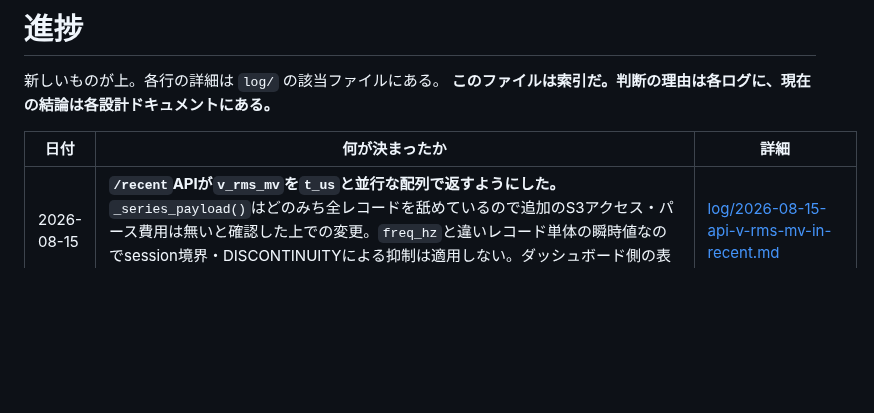
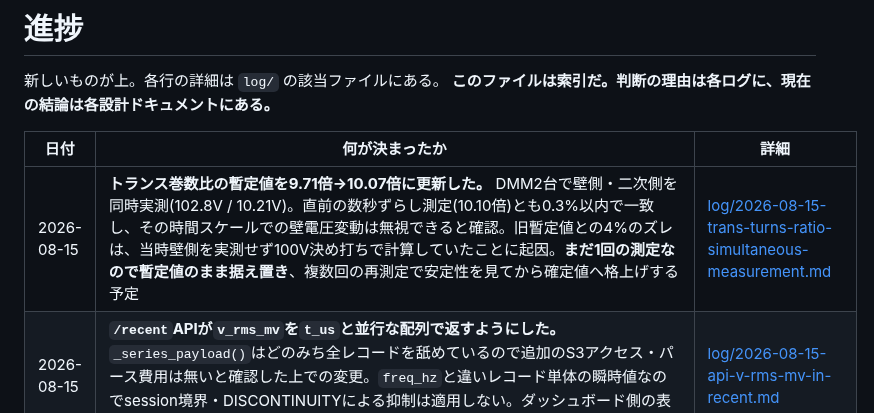
Before and after one commit to nna774/Electabuzz, a Markdown page: docs/progress.md, the part around the change. Drawn GitHub-style; blank space fills up the shorter version.

```diff
--- a/docs/progress.md
+++ b/docs/progress.md
@@ -5,6 +5,7 @@
 
 | 日付 | 何が決まったか | 詳細 |
 |---|---|---|
+| 2026-08-15 | **トランス巻数比の暫定値を9.71倍→10.07倍に更新した。** DMM2台で壁側・二次側を同時実測(102.8V / 10.21V)。直前の数秒ずらし測定(10.10倍)とも0.3%以内で一致し、その時間スケールでの壁電圧変動は無視できると確認。旧暫定値との4%のズレは、当時壁側を実測せず100V決め打ちで計算していたことに起因。**まだ1回の測定なので暫定値のまま据え置き**、複数回の再測定で安定性を見てから確定値へ格上げする予定 | [log/2026-08-15-trans-turns-ratio-simultaneous-measurement.md](log/2026-08-15-trans-turns-ratio-simultaneous-measurement.md) |
 | 2026-08-15 | **`/recent`APIが`v_rms_mv`を`t_us`と並行な配列で返すようにした。** `_series_payload()`はどのみち全レコードを舐めているので追加のS3アクセス・パース費用は無いと確認した上での変更。`freq_hz`と違いレコード単体の瞬時値なのでsession境界・DISCONTINUITYによる抑制は適用しない。ダッシュボード側の表示はまだ(次の一手) | [log/2026-08-15-api-v-rms-mv-in-recent.md](log/2026-08-15-api-v-rms-mv-in-recent.md) |
 | 2026-08-15 | **`v_rms_mv`のfirmware配線をOTAで実機投入し、配信経路の動作を確認した。** ローカル`main`をorigin/mainへ追従(21コミット、fast-forward)させた上で`publish_ota.sh`→`request_ota.py`→DynamoDB(`electabuzz-devices`)の`fw_version`更新まで実機で確認(約1分で反映)。作業ツリー直下の未追跡ファイル(GNSSキャプチャログ等)のせいで`--allow-dirty`が必要だった反省から、Namazu`docs/ota.md`§0を踏襲して「配布ビルドはきれいなworktreeで作る」運用をElectabuzz`docs/ota.md`にも追記した。**`v_rms_mv`自体の実データ検証(実測トランス電圧との比較)はまだ** | [log/2026-08-15-vrms-mv-ota-live-verification.md](log/2026-08-15-vrms-mv-ota-live-verification.md) |
 | 2026-08-14 | **窓ガラス貼り付けのままMacで20時間30分連続記録し(16:40 UTC〜翌13:10 UTC)、段階1の判定材料が揃った。** `caffeinate -s -w <pid>`でMacのスリープを防ぎつつ就寝中も記録を継続、最終的にデスクトップPC側の長時間録画へ引き継いで終了。**fix品質は最後まで全区間`quality=1`を維持(喪失ゼロ)、捕捉衛星数は最低でも6機(過半数のサンプルで12機)、HDOPは98%が3以下で安定**——HDOPが跳ねた稀な瞬間(最大20.16)もnumSVは11〜12機とむしろ多く、衛星数不足ではなく一時的な幾何学的配置の偏りと判断できた。前日の日中2時間11分・向き検証4パターンと合わせ、**「4機以上を安定維持できるなら航法用で足りる」という`gnss.md`の判定基準に対し、NEO-M8T(約$100)は不要という結論を支持するデータが揃った**（デスクトップPC側の追加分は解析待ち。最終確定はユーザー判断待ち） | [log/2026-08-14-overnight-12h-capture.md](log/2026-08-14-overnight-12h-capture.md) |
```
Also changed, not shown: docs/hardware.md (+8 -7 lines), docs/log/2026-08-15-trans-turns-ratio-simultaneous-measurement.md (added, +36 -0 lines).
